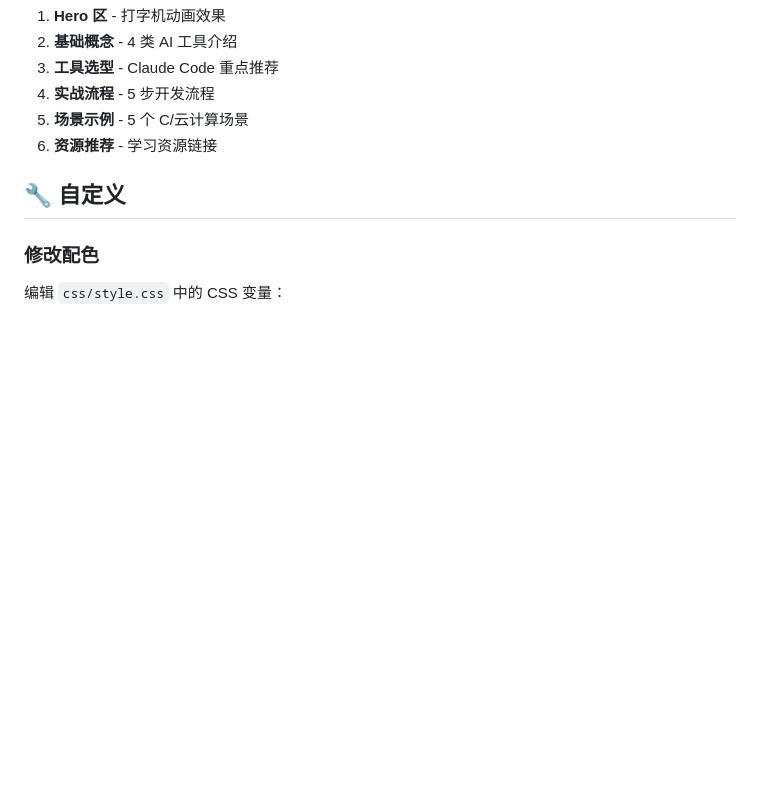
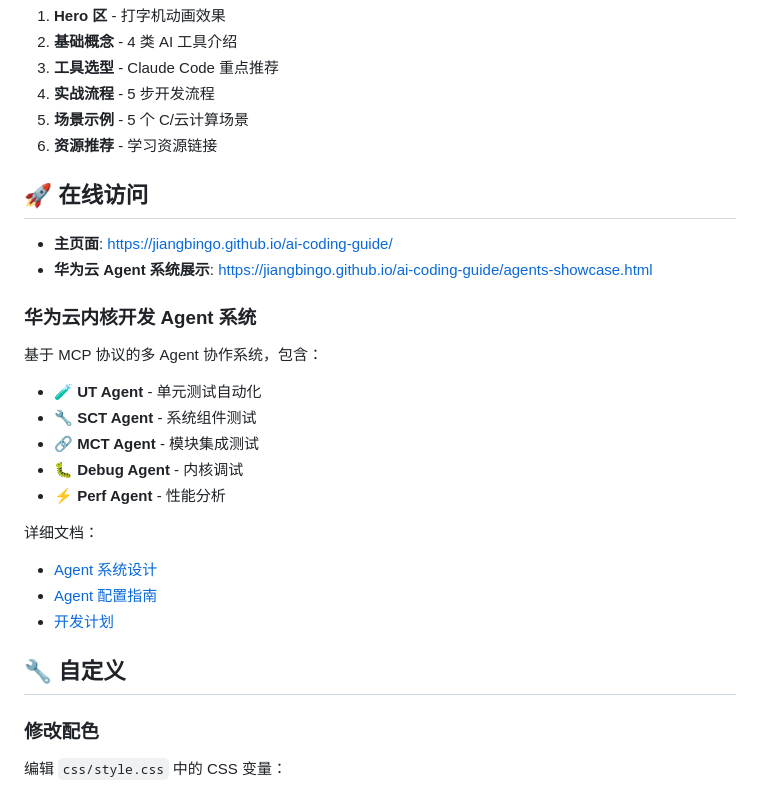
Before and after one commit to jiangbingo/ai-coding-guide, a Markdown page: README.md, the part around the change. Drawn GitHub-style; blank space fills up the shorter version.

Commit message:
docs: 添加在线访问链接和 Agent 系统说明
🤖 Generated with OpenClaw

```diff
--- a/README.md
+++ b/README.md
@@ -101,6 +101,26 @@ open index.html
 5. **场景示例** - 5 个 C/云计算场景
 6. **资源推荐** - 学习资源链接
 
+## 🚀 在线访问
+
+- **主页面**: [https://jiangbingo.github.io/ai-coding-guide/](https://jiangbingo.github.io/ai-coding-guide/)
+- **华为云 Agent 系统展示**: [https://jiangbingo.github.io/ai-coding-guide/agents-showcase.html](https://jiangbingo.github.io/ai-coding-guide/agents-showcase.html)
+
+### 华为云内核开发 Agent 系统
+
+基于 MCP 协议的多 Agent 协作系统，包含：
+
+- 🧪 **UT Agent** - 单元测试自动化
+- 🔧 **SCT Agent** - 系统组件测试
+- 🔗 **MCT Agent** - 模块集成测试
+- 🐛 **Debug Agent** - 内核调试
+- ⚡ **Perf Agent** - 性能分析
+
+详细文档：
+- [Agent 系统设计](./docs/HUAWEI-CLOUD-AGENT-SYSTEM.md)
+- [Agent 配置指南](./agents/README.md)
+- [开发计划](./DEVELOPMENT-PLAN.md)
+
 ## 🔧 自定义
 
 ### 修改配色
```
